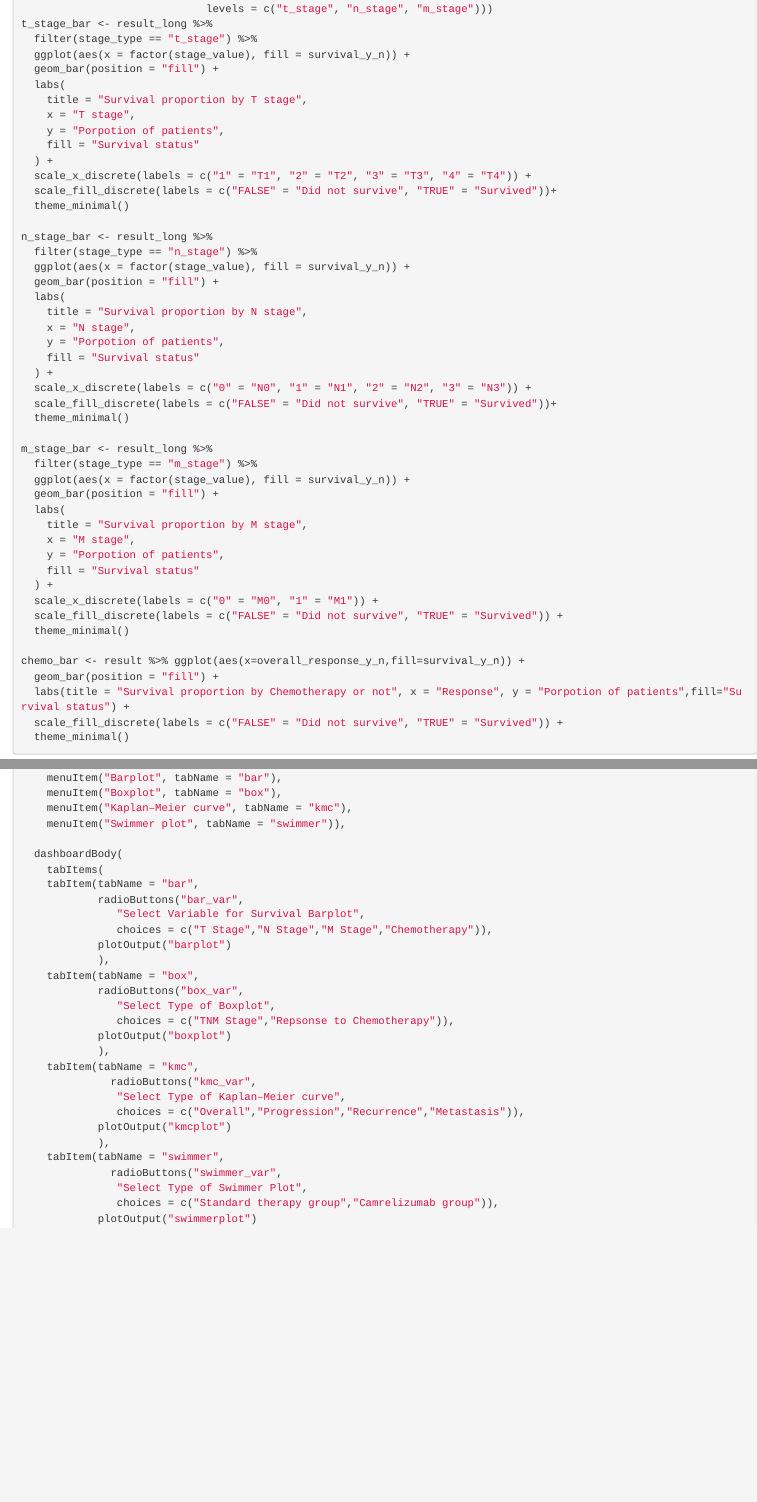
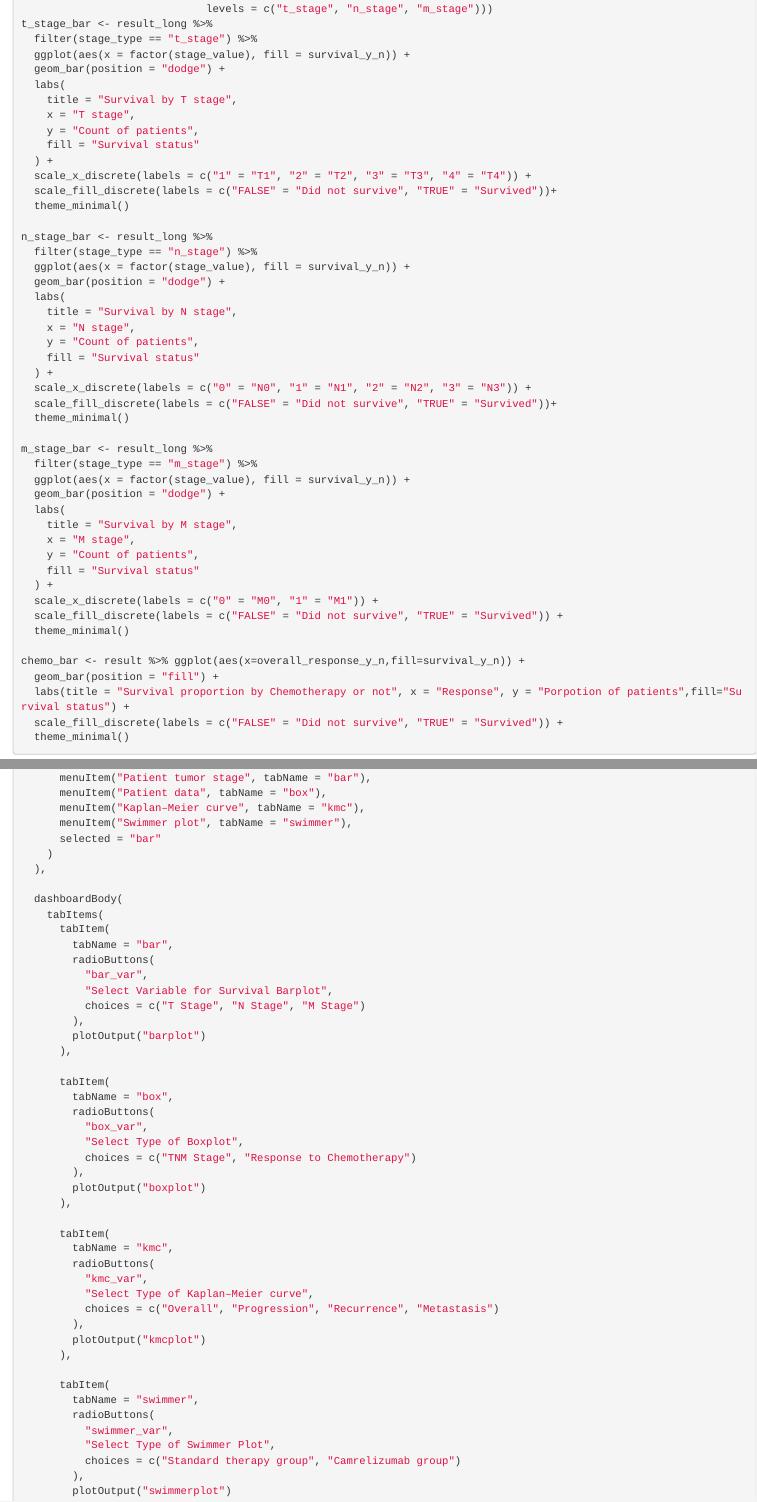
Before and after one commit to chengyi-w/BIS15L_W2026_Group4, an R Markdown document (R/shiny_app.Rmd): the page in a window 1100 px wide, from 1010 px down, and a second part further down, joined at a grey line. Rendered offline with R 4.5, knitr and Pandoc, with nearby package versions.

Commit message:
shiny app update

```diff
--- a/R/shiny_app.Rmd
+++ b/R/shiny_app.Rmd
@@ -26,11 +26,11 @@ result_long <- result %>%
 t_stage_bar <- result_long %>%
   filter(stage_type == "t_stage") %>%
   ggplot(aes(x = factor(stage_value), fill = survival_y_n)) +
-  geom_bar(position = "fill") +
+  geom_bar(position = "dodge") +
   labs(
-    title = "Survival proportion by T stage",
+    title = "Survival by T stage",
     x = "T stage",
-    y = "Porpotion of patients",
+    y = "Count of patients",
     fill = "Survival status"
   ) +
   scale_x_discrete(labels = c("1" = "T1", "2" = "T2", "3" = "T3", "4" = "T4")) +
@@ -40,11 +40,11 @@ t_stage_bar <- result_long %>%
 n_stage_bar <- result_long %>%
   filter(stage_type == "n_stage") %>%
   ggplot(aes(x = factor(stage_value), fill = survival_y_n)) +
-  geom_bar(position = "fill") +
+  geom_bar(position = "dodge") +
   labs(
-    title = "Survival proportion by N stage",
+    title = "Survival by N stage",
     x = "N stage",
-    y = "Porpotion of patients",
+    y = "Count of patients",
     fill = "Survival status"
   ) +
   scale_x_discrete(labels = c("0" = "N0", "1" = "N1", "2" = "N2", "3" = "N3")) +
@@ -54,11 +54,11 @@ n_stage_bar <- result_long %>%
 m_stage_bar <- result_long %>%
   filter(stage_type == "m_stage") %>%
   ggplot(aes(x = factor(stage_value), fill = survival_y_n)) +
-  geom_bar(position = "fill") +
+  geom_bar(position = "dodge") +
   labs(
-    title = "Survival proportion by M stage",
+    title = "Survival by M stage",
     x = "M stage",
-    y = "Porpotion of patients",
+    y = "Count of patients",
     fill = "Survival status"
   ) +
   scale_x_discrete(labels = c("0" = "M0", "1" = "M1")) +
@@ -342,6 +342,2 @@ ui <-
 
   dashboardSidebar(
-    menuItem("Barplot", tabName = "bar"),
-    menuItem("Boxplot", tabName = "box"),
-    menuItem("Kaplan–Meier curve", tabName = "kmc"),
-    menuItem("Swimmer plot", tabName = "swimmer")),
@@ -348,27 +345,46 @@ ui <-
+      menuItem("Patient tumor stage", tabName = "bar"),
+      menuItem("Patient data", tabName = "box"),
+      menuItem("Kaplan–Meier curve", tabName = "kmc"),
+      menuItem("Swimmer plot", tabName = "swimmer"),
+      selected = "bar"
+    )
+  ),
 
   dashboardBody(
     tabItems(
-    tabItem(tabName = "bar",
-            radioButtons("bar_var",
-               "Select Variable for Survival Barplot",
-               choices = c("T Stage","N Stage","M Stage","Chemotherapy")),
-            plotOutput("barplot")
-            ),
-    tabItem(tabName = "box",
-            radioButtons("box_var",
-               "Select Type of Boxplot",
-               choices = c("TNM Stage","Repsonse to Chemotherapy")),
-            plotOutput("boxplot")
-            ),
-    tabItem(tabName = "kmc",
-              radioButtons("kmc_var",
-               "Select Type of Kaplan–Meier curve",
-               choices = c("Overall","Progression","Recurrence","Metastasis")),
-            plotOutput("kmcplot")
-            ),
-    tabItem(tabName = "swimmer",
-              radioButtons("swimmer_var",
-               "Select Type of Swimmer Plot",
-               choices = c("Standard therapy group","Camrelizumab group")),
-            plotOutput("swimmerplot")
-            )
+      tabItem(
+        tabName = "bar",
+        radioButtons(
+          "bar_var",
+          "Select Variable for Survival Barplot",
+          choices = c("T Stage", "N Stage", "M Stage")
+        ),
+        plotOutput("barplot")
+      ),
+
+      tabItem(
+        tabName = "box",
+        radioButtons(
+          "box_var",
+          "Select Type of Boxplot",
+          choices = c("TNM Stage", "Response to Chemotherapy")
+        ),
+        plotOutput("boxplot")
+      ),
+
+      tabItem(
+        tabName = "kmc",
+        radioButtons(
+          "kmc_var",
+          "Select Type of Kaplan–Meier curve",
+          choices = c("Overall", "Progression", "Recurrence", "Metastasis")
+        ),
+        plotOutput("kmcplot")
+      ),
+
+      tabItem(
+        tabName = "swimmer",
+        radioButtons(
+          "swimmer_var",
+          "Select Type of Swimmer Plot",
+          choices = c("Standard therapy group", "Camrelizumab group")
```
Also changed, not shown: R/new.rmd (added, +7 -0 lines), R/shiny_app.Rmd (20 more changed lines).
